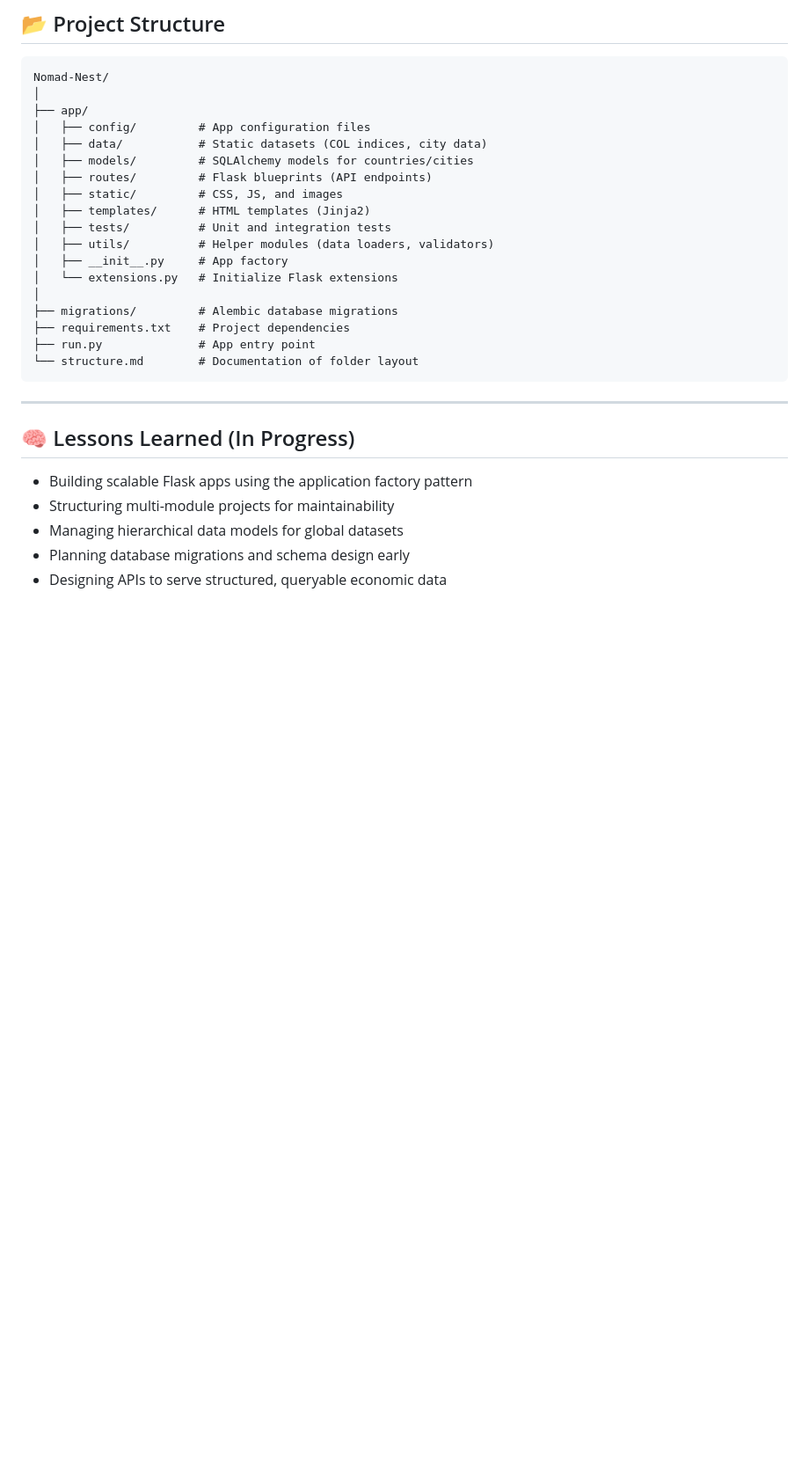
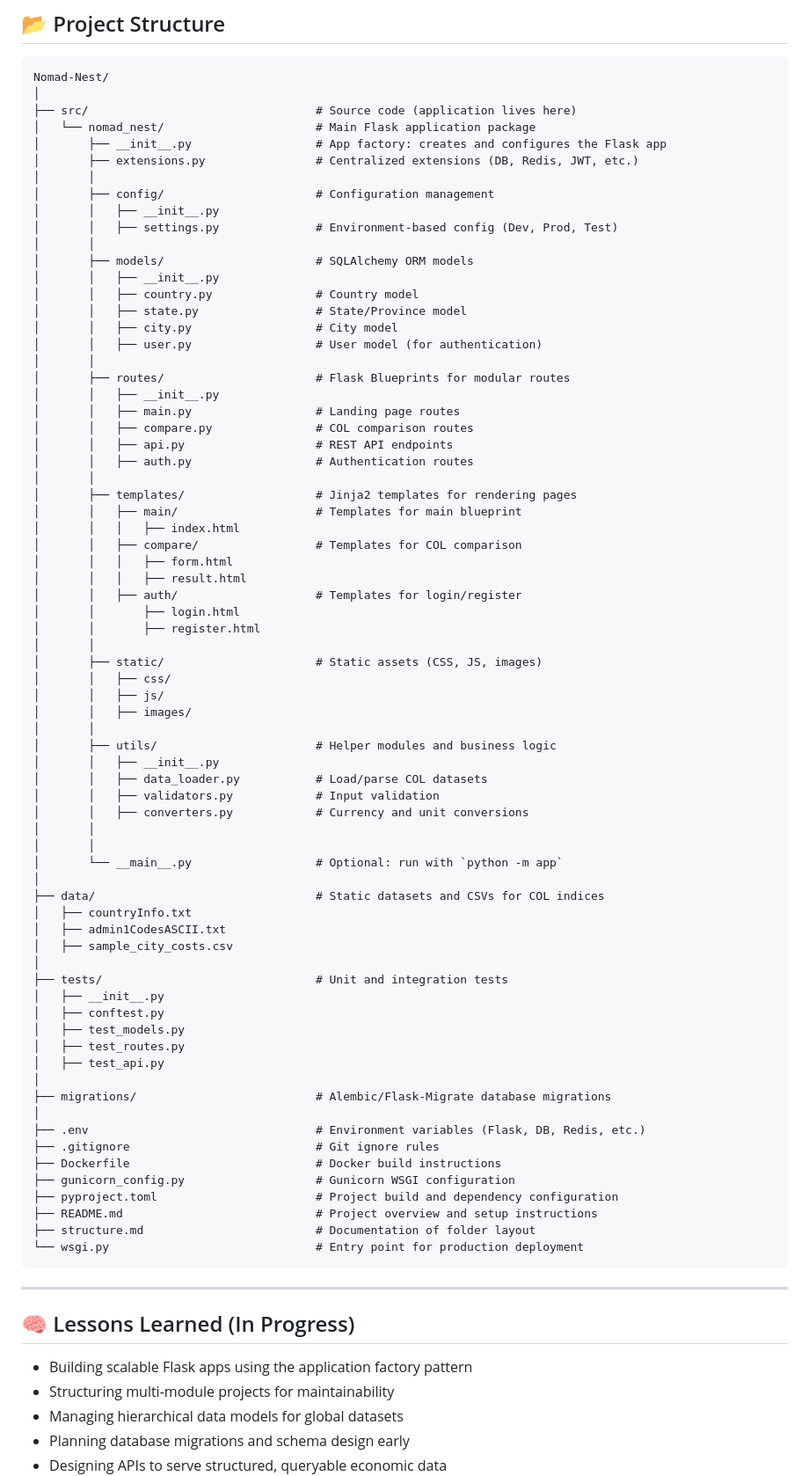
Before and after one commit to Brice-Financial-Projects/Nomad-Nest, a Markdown page: README.md, the part around the change. Shown at 88% size. GitHub-like rendering; blank space fills up the shorter version.

Commit message:
docs:  updated readme file to show updated project structure

````diff
--- a/README.md
+++ b/README.md
@@ -100,22 +100,75 @@ http://127.0.0.1:5000
 ```graphql
 Nomad-Nest/
 │
-├── app/
-│   ├── config/         # App configuration files
-│   ├── data/           # Static datasets (COL indices, city data)
-│   ├── models/         # SQLAlchemy models for countries/cities
-│   ├── routes/         # Flask blueprints (API endpoints)
-│   ├── static/         # CSS, JS, and images
-│   ├── templates/      # HTML templates (Jinja2)
-│   ├── tests/          # Unit and integration tests
-│   ├── utils/          # Helper modules (data loaders, validators)
-│   ├── __init__.py     # App factory
-│   └── extensions.py   # Initialize Flask extensions
+├── src/                                 # Source code (application lives here)
+│   └── nomad_nest/                      # Main Flask application package
+│       ├── __init__.py                  # App factory: creates and configures the Flask app
+│       ├── extensions.py                # Centralized extensions (DB, Redis, JWT, etc.)
+│       │
+│       ├── config/                      # Configuration management
+│       │   ├── __init__.py
+│       │   ├── settings.py              # Environment-based config (Dev, Prod, Test)
+│       │
+│       ├── models/                      # SQLAlchemy ORM models
+│       │   ├── __init__.py
+│       │   ├── country.py               # Country model
+│       │   ├── state.py                 # State/Province model
+│       │   ├── city.py                  # City model
+│       │   ├── user.py                  # User model (for authentication)
+│       │
+│       ├── routes/                      # Flask Blueprints for modular routes
+│       │   ├── __init__.py
+│       │   ├── main.py                  # Landing page routes
+│       │   ├── compare.py               # COL comparison routes
+│       │   ├── api.py                   # REST API endpoints
+│       │   ├── auth.py                  # Authentication routes
+│       │
+│       ├── templates/                   # Jinja2 templates for rendering pages
+│       │   ├── main/                    # Templates for main blueprint
+│       │   │   ├── index.html
+│       │   ├── compare/                 # Templates for COL comparison
+│       │   │   ├── form.html
+│       │   │   ├── result.html
+│       │   ├── auth/                    # Templates for login/register
+│       │       ├── login.html
+│       │       ├── register.html
+│       │
+│       ├── static/                      # Static assets (CSS, JS, images)
+│       │   ├── css/
+│       │   ├── js/
+│       │   ├── images/
+│       │
+│       ├── utils/                       # Helper modules and business logic
+│       │   ├── __init__.py
+│       │   ├── data_loader.py           # Load/parse COL datasets
+│       │   ├── validators.py            # Input validation
+│       │   ├── converters.py            # Currency and unit conversions
+│       │
+│       │
+│       └── __main__.py                  # Optional: run with `python -m app`
 │
-├── migrations/         # Alembic database migrations
-├── requirements.txt    # Project dependencies
-├── run.py              # App entry point
-└── structure.md        # Documentation of folder layout
+├── data/                                # Static datasets and CSVs for COL indices
+│   ├── countryInfo.txt
+│   ├── admin1CodesASCII.txt
+│   ├── sample_city_costs.csv
+│
+├── tests/                               # Unit and integration tests
+│   ├── __init__.py
+│   ├── conftest.py
+│   ├── test_models.py
+│   ├── test_routes.py
+│   ├── test_api.py
+│
+├── migrations/                          # Alembic/Flask-Migrate database migrations
+│
+├── .env                                 # Environment variables (Flask, DB, Redis, etc.)
+├── .gitignore                           # Git ignore rules
+├── Dockerfile                           # Docker build instructions
+├── gunicorn_config.py                   # Gunicorn WSGI configuration
+├── pyproject.toml                       # Project build and dependency configuration
+├── README.md                            # Project overview and setup instructions
+├── structure.md                         # Documentation of folder layout
+└── wsgi.py                              # Entry point for production deployment
 ```
 
 ---
````
